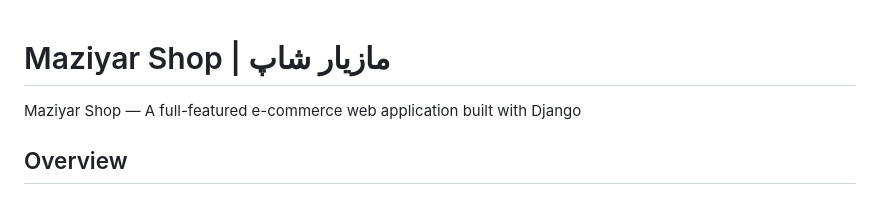
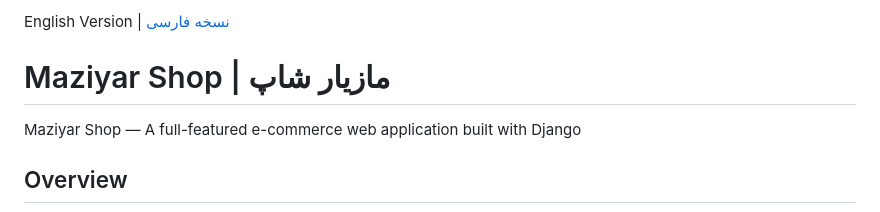
Before and after one commit to Thrymheim/Maziyar-shop, a Markdown page: README_EN.md, the part around the change. Drawn GitHub-style.

Commit message:
Add language switcher links to READMEs

```diff
--- a/README_EN.md
+++ b/README_EN.md
@@ -1,3 +1,5 @@
+English Version | [نسخه فارسی](README.md)
+
 # Maziyar Shop | مازیار شاپ
 
 Maziyar Shop — A full-featured e-commerce web application built with Django
```
Also changed, not shown: README.md (+2 -0 lines).
